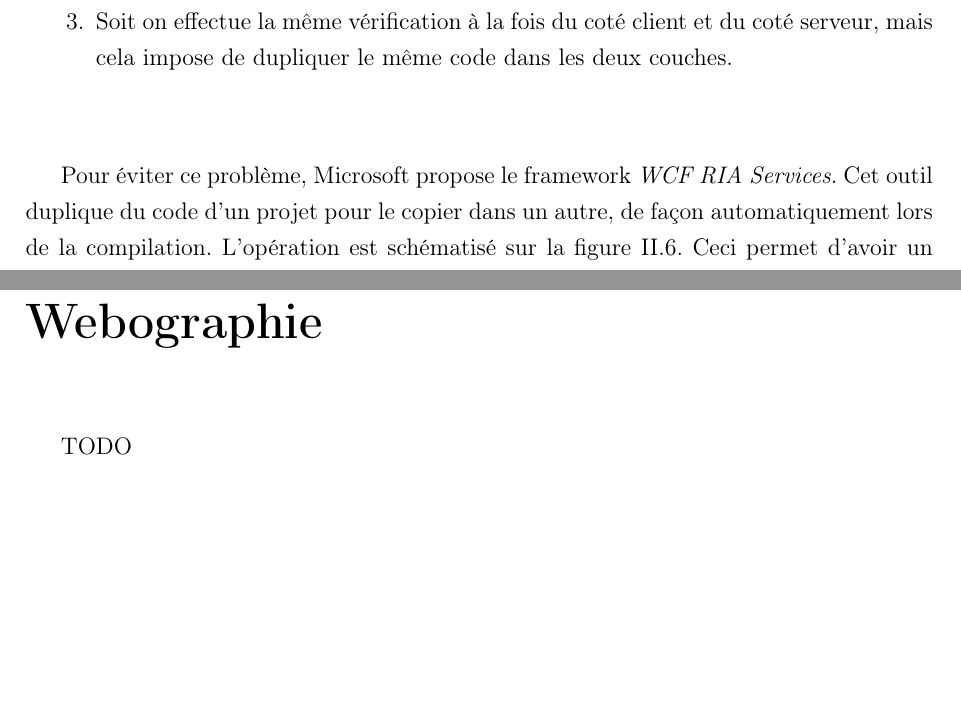
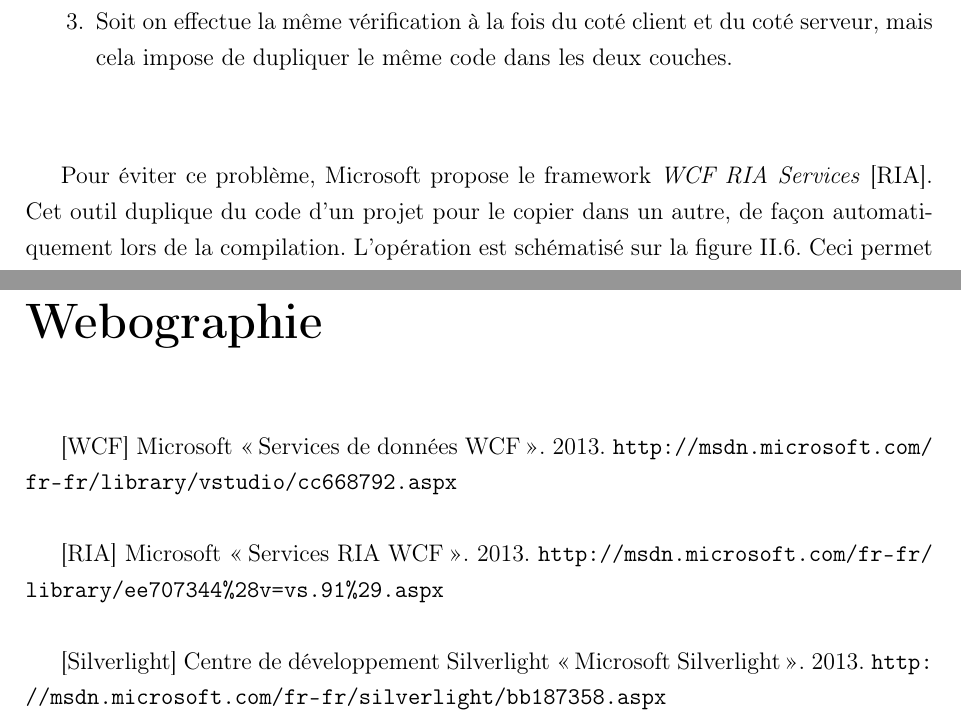
Before and after one commit to pinguet62/ISIMA--ZZ3--RapportStage, a LaTeX document (Rapport.tex, which reads src/bibliographie.tex, src/partie_2.tex, src/webographie.tex): two parts of pages 31 and 43 of 43, joined at a grey line, cut so that both start at the same text, the shorter picture padded with empty space. Compiled offline with pdfLaTeX.

Commit message:
Webographie

```diff
--- a/Rapport.tex
+++ b/Rapport.tex
@@ -201,8 +201,8 @@
 \clearpage
 \pagestyle{empty}
 
-%%%%%%%%%% Bibliographie %%%%%%%%%%
-\input{src/bibliographie}
+%%%%%%%%%% Webographie %%%%%%%%%%
+\input{src/webographie}
 
 \clearpage
 \thispagestyle{empty}
--- a/src/bibliographie.tex
+++ /dev/null
@@ -1,9 +0,0 @@
-\cleardoublepage
-
-\chapter*{Webographie}
-
-\thispagestyle{empty}
-
-
-
-TODO
--- a/src/partie_2.tex
+++ b/src/partie_2.tex
@@ -351,7 +351,7 @@ C'est le cas par exemple lorsque l'on souhaite vérifier la validité des donné
 \end{enumerate}
 ~~\\
 
-Pour éviter ce problème, Microsoft propose le framework \textit{WCF RIA Services}.
+Pour éviter ce problème, Microsoft propose le framework \textit{WCF RIA Services} [RIA].
 Cet outil duplique du code d'un projet pour le copier dans un autre, de façon automatiquement lors de la compilation.
 L'opération est schématisé sur la figure \ref{WCF_RIA_Services}.
 Ceci permet d'avoir un code métier constamment à jour sans avoir à effectuer les modifications dans les différentes couches.
--- /dev/null
+++ b/src/webographie.tex
@@ -0,0 +1,15 @@
+\cleardoublepage
+
+\chapter*{Webographie}
+
+\thispagestyle{empty}
+
+
+
+[WCF] Microsoft \og Services de données WCF \fg. 2013. \url{http://msdn.microsoft.com/fr-fr/library/vstudio/cc668792.aspx}
+\\
+
+[RIA] Microsoft \og Services RIA WCF \fg. 2013. \url{http://msdn.microsoft.com/fr-fr/library/ee707344\%28v=vs.91\%29.aspx}
+\\
+
+[Silverlight] Centre de développement Silverlight \og Microsoft Silverlight \fg. 2013. \url{http://msdn.microsoft.com/fr-fr/silverlight/bb187358.aspx}
```
Also changed, not shown: Rapport.pdf, src/partie_2.tex (6 more changed lines).
